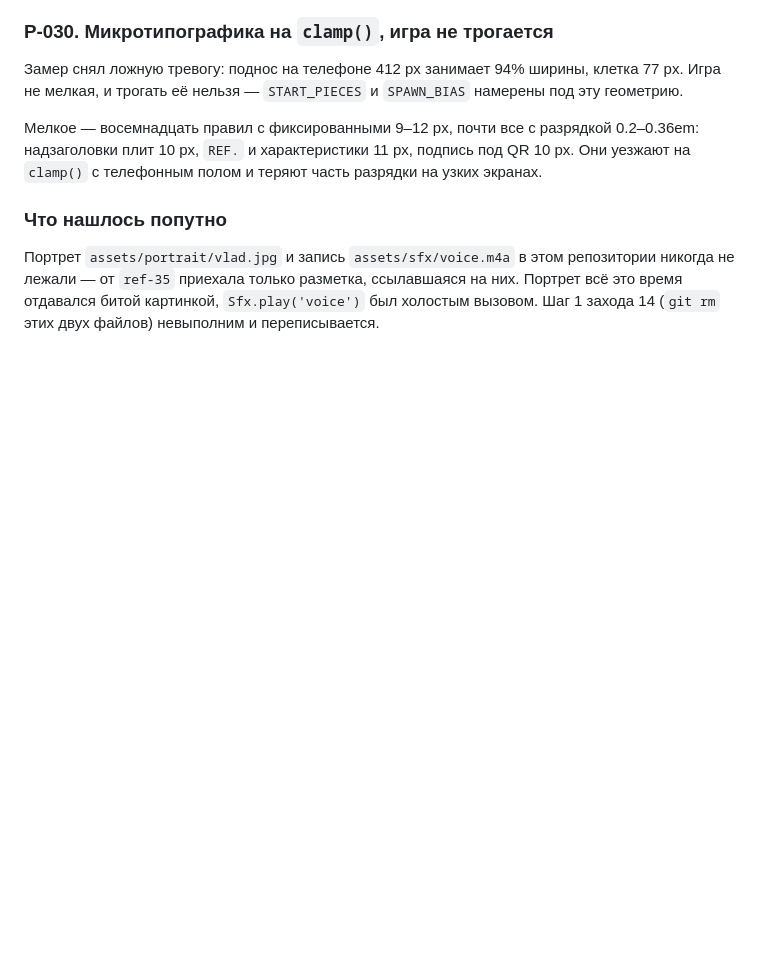
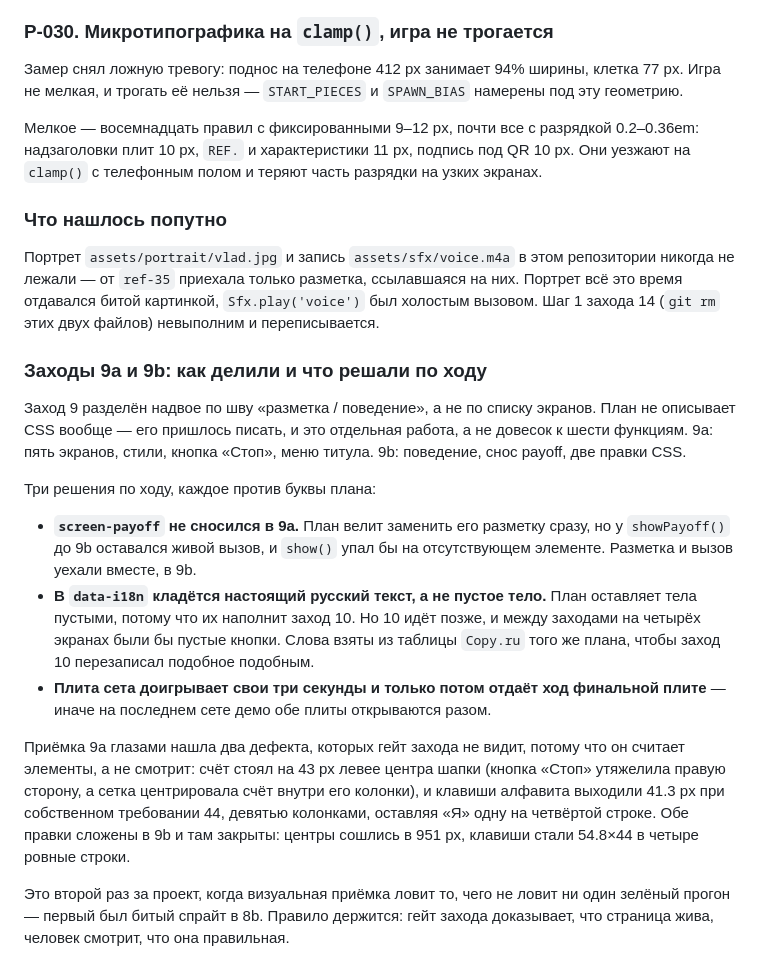
Before and after one commit to besteto/auris-play, a Markdown page: DECISIONS.md, the part around the change. Rendered like a GitHub page; blank space fills up the shorter version.

```diff
--- a/DECISIONS.md
+++ b/DECISIONS.md
@@ -425,3 +425,33 @@ ALL PASS. Это и есть аргумент за ревью между зах
 никогда не лежали — от `ref-35` приехала только разметка, ссылавшаяся на них. Портрет
 всё это время отдавался битой картинкой, `Sfx.play('voice')` был холостым вызовом. Шаг
 1 захода 14 (`git rm` этих двух файлов) невыполним и переписывается.
+
+### Заходы 9a и 9b: как делили и что решали по ходу
+
+Заход 9 разделён надвое по шву «разметка / поведение», а не по списку экранов. План
+не описывает CSS вообще — его пришлось писать, и это отдельная работа, а не довесок к
+шести функциям. 9a: пять экранов, стили, кнопка «Стоп», меню титула. 9b: поведение,
+снос payoff, две правки CSS.
+
+Три решения по ходу, каждое против буквы плана:
+
+- **`screen-payoff` не сносился в 9a.** План велит заменить его разметку сразу, но у
+  `showPayoff()` до 9b оставался живой вызов, и `show()` упал бы на отсутствующем
+  элементе. Разметка и вызов уехали вместе, в 9b.
+- **В `data-i18n` кладётся настоящий русский текст, а не пустое тело.** План оставляет
+  тела пустыми, потому что их наполнит заход 10. Но 10 идёт позже, и между заходами на
+  четырёх экранах были бы пустые кнопки. Слова взяты из таблицы `Copy.ru` того же
+  плана, чтобы заход 10 перезаписал подобное подобным.
+- **Плита сета доигрывает свои три секунды и только потом отдаёт ход финальной плите**
+  — иначе на последнем сете демо обе плиты открываются разом.
+
+Приёмка 9a глазами нашла два дефекта, которых гейт захода не видит, потому что он
+считает элементы, а не смотрит: счёт стоял на 43 px левее центра шапки (кнопка «Стоп»
+утяжелила правую сторону, а сетка центрировала счёт внутри его колонки), и клавиши
+алфавита выходили 41.3 px при собственном требовании 44, девятью колонками, оставляя
+«Я» одну на четвёртой строке. Обе правки сложены в 9b и там закрыты: центры сошлись в
+951 px, клавиши стали 54.8×44 в четыре ровные строки.
+
+Это второй раз за проект, когда визуальная приёмка ловит то, чего не ловит ни один
+зелёный прогон — первый был битый спрайт в 8b. Правило держится: гейт захода
+доказывает, что страница жива, человек смотрит, что она правильная.
```
Also changed, not shown: STATE.md (+70 -64 lines).
